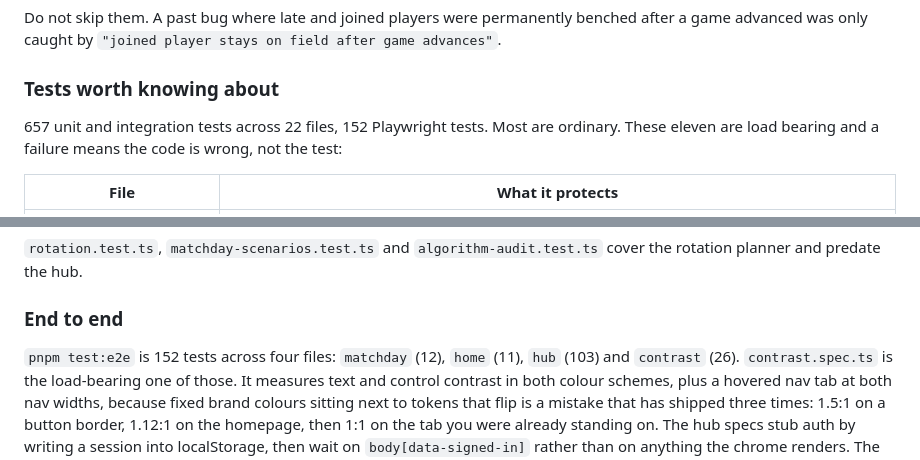
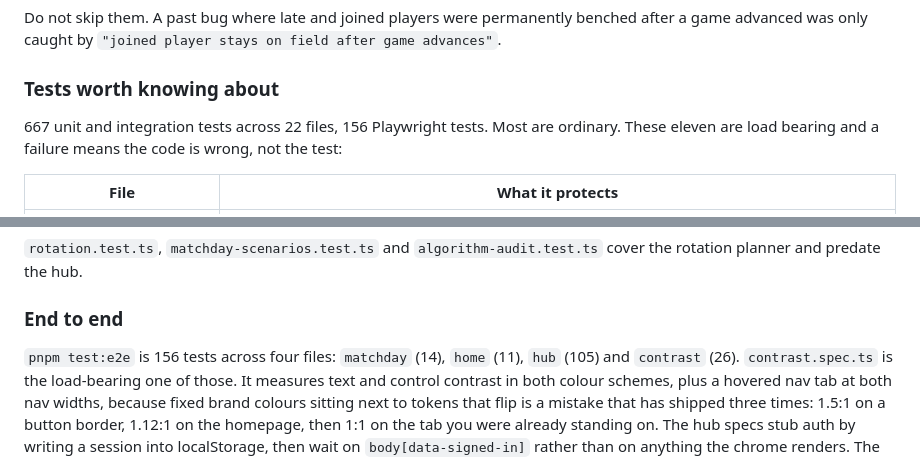
Before and after one commit to digitalclubb/equalplay.io, a Markdown page: CLAUDE.md, 2 parts joined by grey strips. Drawn GitHub-style.

Commit message:
docs: bring the test counts back in line
Twenty-two files, 667 unit tests, 156 Playwright. The numbers in here
are how a new session knows whether the suite it just ran is the whole
suite, so a stale count is worse than none.

```diff
--- a/CLAUDE.md
+++ b/CLAUDE.md
@@ -82,7 +82,7 @@ a game advanced was only caught by `"joined player stays on field after game adv
 
 ### Tests worth knowing about
 
-657 unit and integration tests across 22 files, 152 Playwright tests. Most are ordinary.
+667 unit and integration tests across 22 files, 156 Playwright tests. Most are ordinary.
 These eleven are load bearing and a failure means the code is wrong, not the test:
 
 | File | What it protects |
@@ -104,7 +104,7 @@ rotation planner and predate the hub.
 
 ### End to end
 
-`pnpm test:e2e` is 152 tests across four files: `matchday` (12), `home` (11), `hub` (103)
+`pnpm test:e2e` is 156 tests across four files: `matchday` (14), `home` (11), `hub` (105)
 and `contrast` (26). `contrast.spec.ts` is the load-bearing one of those. It measures
 text and control contrast in both colour schemes, plus a hovered nav tab at both nav
 widths, because fixed brand colours sitting next to tokens that flip is a mistake that
```
